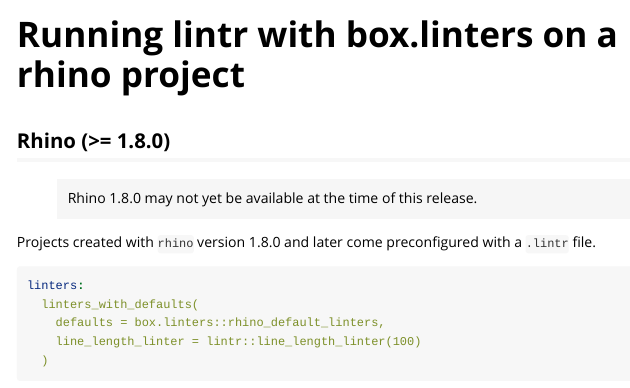
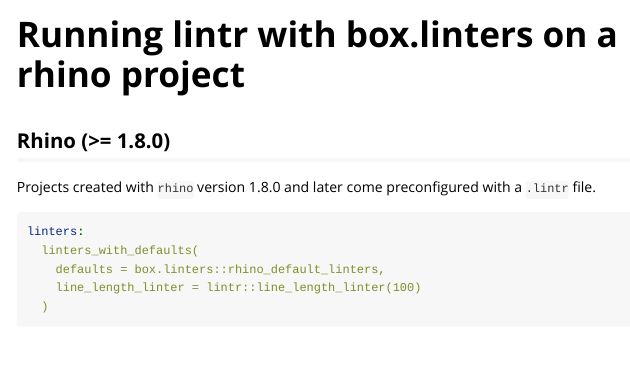
Before and after one commit to Appsilon/box.linters, an R Markdown document (vignettes/how-to/rhino-default.Rmd): the page in a window 1100 px wide, from its top. Rendered offline with R 4.5, knitr and Pandoc, with nearby package versions.

Commit message:
chore: remove pre-rhino 1.8.0 warning

````diff
--- a/vignettes/how-to/rhino-default.Rmd
+++ b/vignettes/how-to/rhino-default.Rmd
@@ -15,8 +15,6 @@
 ```
 
 ## Rhino (>= 1.8.0)
-
-> Rhino 1.8.0 may not yet be available at the time of this release.
 
 Projects created with `rhino` version 1.8.0 and later come preconfigured with a `.lintr` file.
 
````
